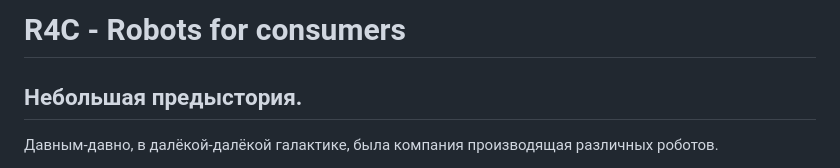
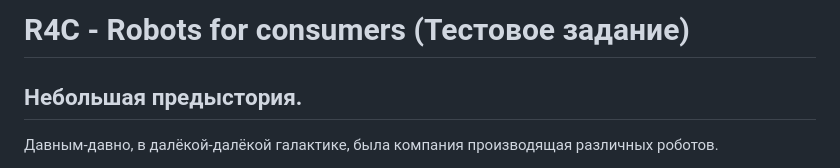
Before and after one commit to Tantal25/R4C_test_case, a Markdown page: README.md, the part around the change. Drawn GitHub-style.

```diff
--- a/README.md
+++ b/README.md
@@ -1,4 +1,4 @@
-# R4C - Robots for consumers
+# R4C - Robots for consumers (Тестовое задание)
 
 ## Небольшая предыстория.
 Давным-давно, в далёкой-далёкой галактике, была компания производящая различных
```
